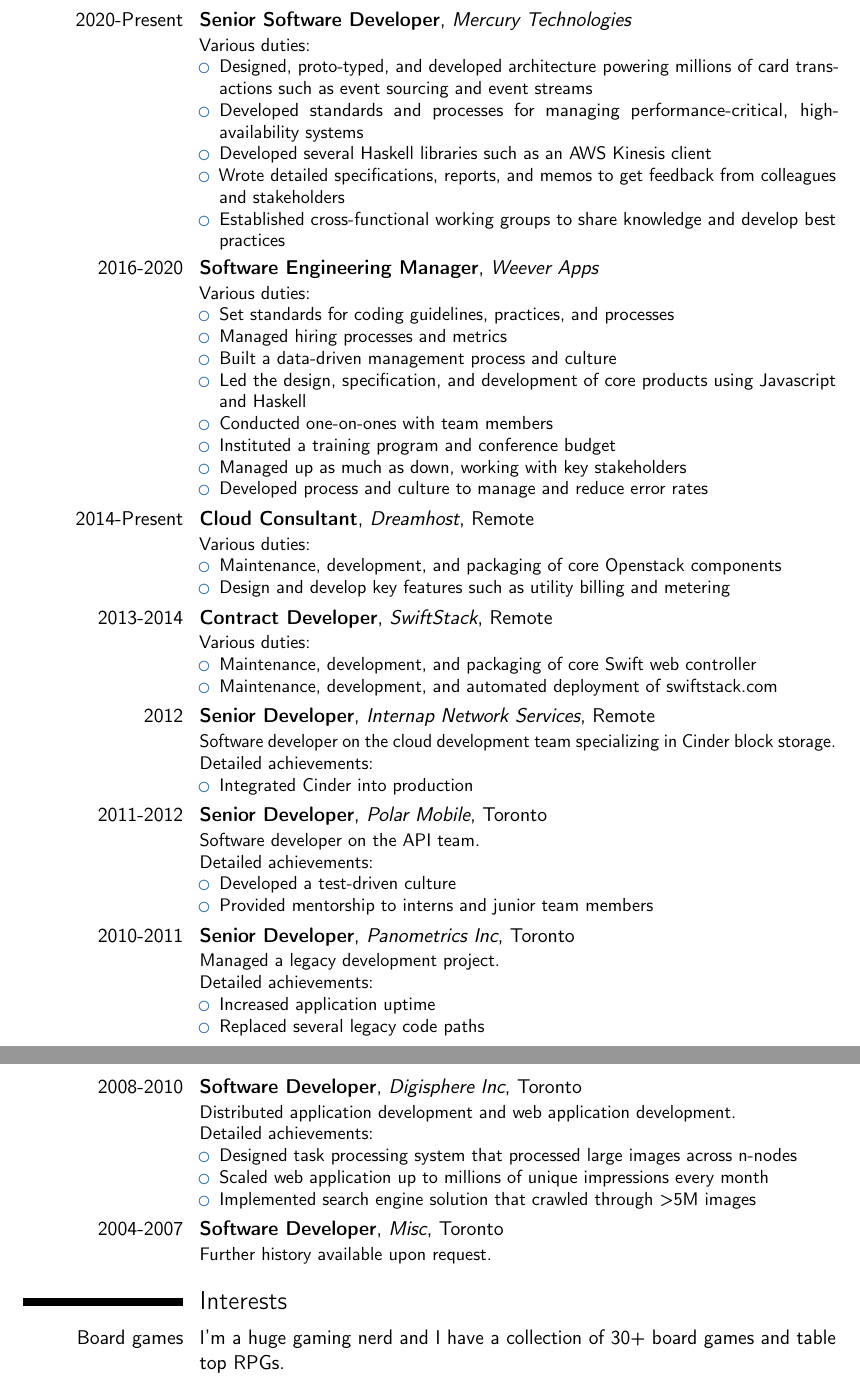
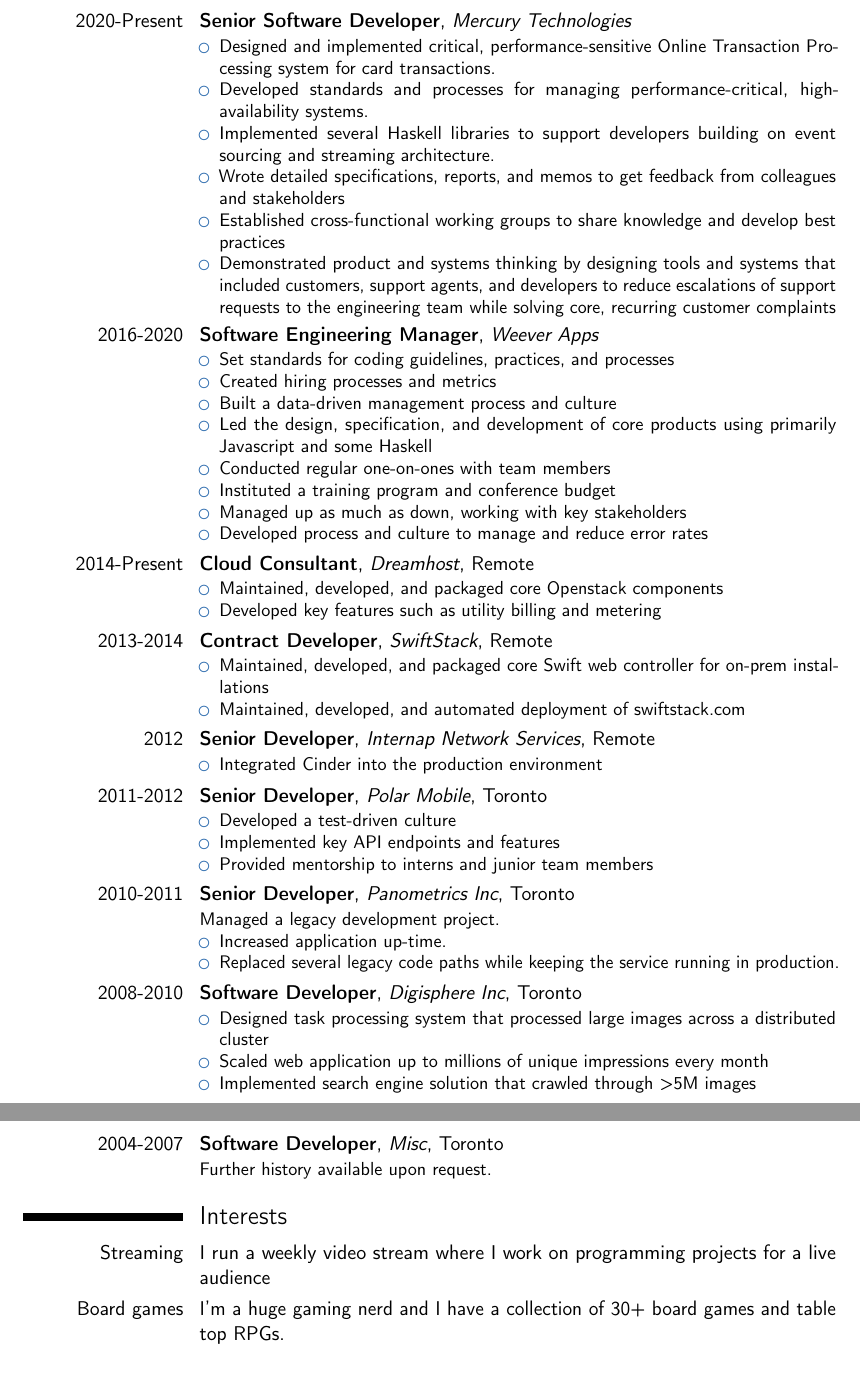
Before and after one commit to agentultra/cv, a LaTeX CV (cv.tex): two parts of pages 2 and 3 of 3, joined at a grey line, cut so that both start at the same text. Compiled offline with pdfLaTeX.

Commit message:
Update Experience section

```diff
--- a/cv.tex
+++ b/cv.tex
@@ -146,47 +146,46 @@
 \cventry{2020-Present}{Senior Software Developer}{Mercury Technologies}{}{}
-{Various duties:
-  \begin{itemize}%
-  \item Designed, proto-typed, and developed architecture powering
-    millions of card transactions such as event sourcing and event
-    streams
+{\begin{itemize}%
+  \item Designed and implemented critical, performance-sensitive
+    Online Transaction Processing system for card transactions.
   \item Developed standards and processes for managing
-    performance-critical, high-availability systems
-  \item Developed several Haskell libraries such as an AWS Kinesis
-    client
+    performance-critical, high-availability systems.
+  \item Implemented several Haskell libraries to support developers
+    building on event sourcing and streaming architecture.
   \item Wrote detailed specifications, reports, and memos to get
     feedback from colleagues and stakeholders
   \item Established cross-functional working groups to share knowledge
     and develop best practices
+  \item Demonstrated product and systems thinking by designing tools
+    and systems that included customers, support agents, and
+    developers to reduce escalations of support requests to the
+    engineering team while solving core, recurring customer complaints
 \end{itemize}}
 \cventry{2016-2020}{Software Engineering Manager}{Weever Apps}{}{}
-{Various duties:
-  \begin{itemize}%
+{\begin{itemize}%
   \item Set standards for coding guidelines, practices, and processes
-  \item Managed hiring processes and metrics
+  \item Created hiring processes and metrics
   \item Built a data-driven management process and culture
   \item Led the design, specification, and development of core
-    products using Javascript and Haskell
-  \item Conducted one-on-ones with team members
+    products using primarily Javascript and some Haskell
+  \item Conducted regular one-on-ones with team members
   \item Instituted a training program and conference budget
   \item Managed up as much as down, working with key stakeholders
   \item Developed process and culture to manage and reduce error rates
 \end{itemize}}
-\cventry{2014-Present}{Cloud Consultant}{Dreamhost}{Remote}{}{Various duties:
+\cventry{2014-Present}{Cloud Consultant}{Dreamhost}{Remote}{}{
 \begin{itemize}%
-\item Maintenance, development, and packaging of core Openstack components
-\item Design and develop key features such as utility billing and metering
+\item Maintained, developed, and packaged core Openstack components
+\item Developed key features such as utility billing and metering
 \end{itemize}}
-\cventry{2013-2014}{Contract Developer}{SwiftStack}{Remote}{}{Various duties:
+\cventry{2013-2014}{Contract Developer}{SwiftStack}{Remote}{}{
 \begin{itemize}%
-\item Maintenance, development, and packaging of core Swift web controller
-\item Maintenance, development, and automated deployment of swiftstack.com
+\item Maintained, developed, and packaged core Swift web controller for on-prem installations
+\item Maintained, developed, and automated deployment of swiftstack.com
 \end{itemize}}
 \cventry{2012}{Senior Developer}{Internap Network
-  Services}{Remote}{}{Software developer on the cloud development team
-  specializing in Cinder block storage.\newline{}%
-Detailed achievements:%
-\begin{itemize}%
-\item Integrated Cinder into production
+  Services}{Remote}{}{
+\begin{itemize}
+\item Integrated Cinder into the production environment
 %% \item Achievement 2, with sub-achievements:
 %%   \begin{itemize}%
 %%   \item Sub-achievement (a);
@@ -202,25 +201,22 @@
 %% \item Achievement 3.
 \end{itemize}}
 \cventry{2011-2012}{Senior Developer}{Polar
-  Mobile}{Toronto}{}{Software developer on the API team.\newline{}%
-Detailed achievements:%
-\begin{itemize}%
+  Mobile}{Toronto}{}{
+\begin{itemize}
 \item Developed a test-driven culture
+\item Implemented key API endpoints and features
 \item Provided mentorship to interns and junior team members
 \end{itemize}}
 \cventry{2010-2011}{Senior Developer}{Panometrics Inc}{Toronto}{}
-{Managed a legacy development project.\newline{}%
-Detailed achievements:%
-\begin{itemize}%
-\item Increased application uptime
-\item Replaced several legacy code paths
+{Managed a legacy development project.
+\begin{itemize}
+\item Increased application up-time.
+\item Replaced several legacy code paths while keeping the service running in production.
 \end{itemize}}
 \cventry{2008-2010}{Software Developer}{Digisphere Inc}{Toronto}{}
-{Distributed application development and web application development.\newline{}%
-Detailed achievements:%
-\begin{itemize}%
-\item Designed task processing system that processed large images across
-  n-nodes
+{\begin{itemize}%
+\item Designed task processing system that processed large images
+  across a distributed cluster
 \item Scaled web application up to millions of unique impressions
   every month
 \item Implemented search engine solution that crawled through >5M
@@ -230,6 +226,7 @@
 {Further history available upon request.}
 
 \section{Interests}
+\cvitem{Streaming}{I run a weekly video stream where I work on programming projects for a live audience}
 \cvitem{Board games}{I'm a huge gaming nerd and I have a collection of
   30+ board games and table top RPGs.}
 \cvitem{Formal Methods}{I'm a math nerd and spend some of my time
```
Also changed, not shown: cv.tex (6 more changed lines).
